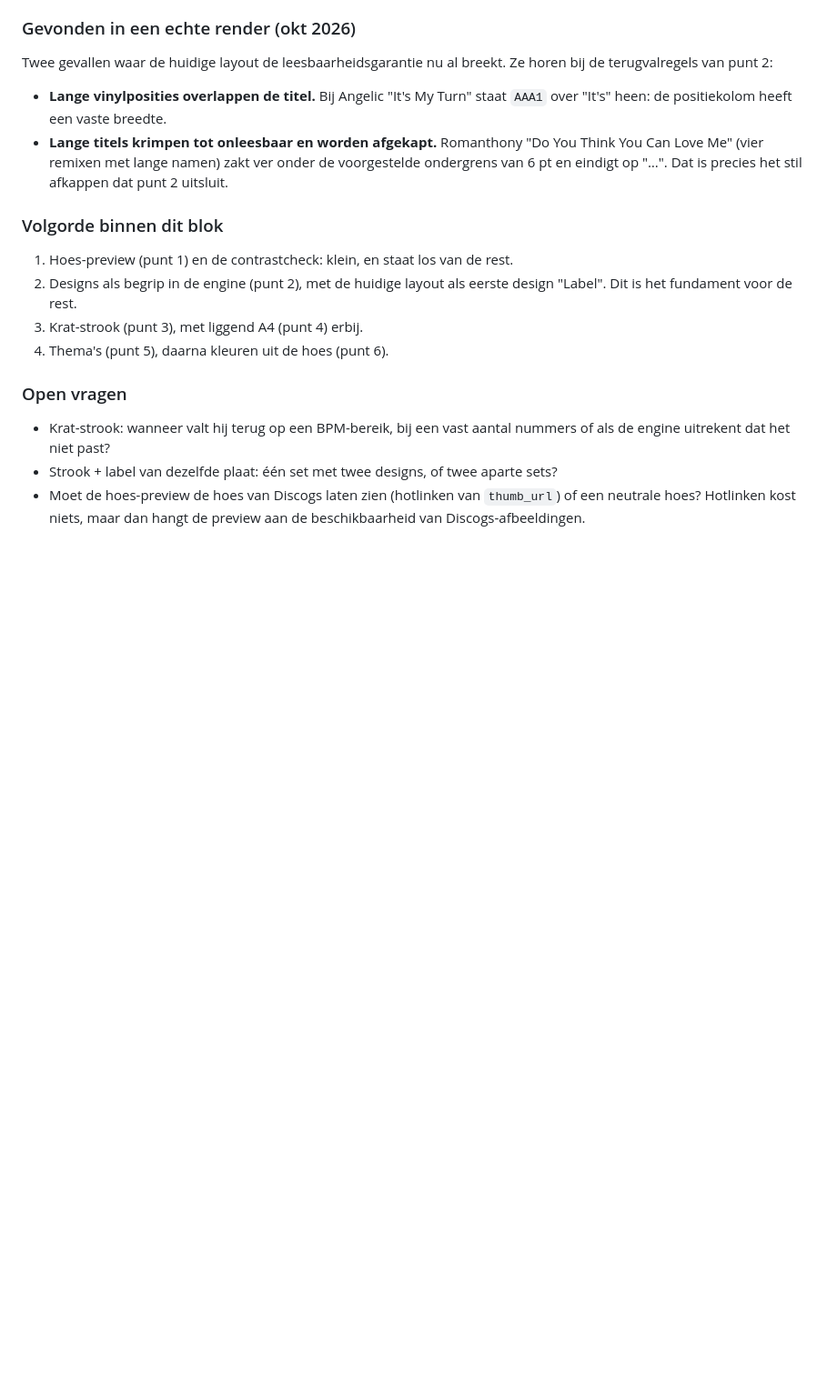
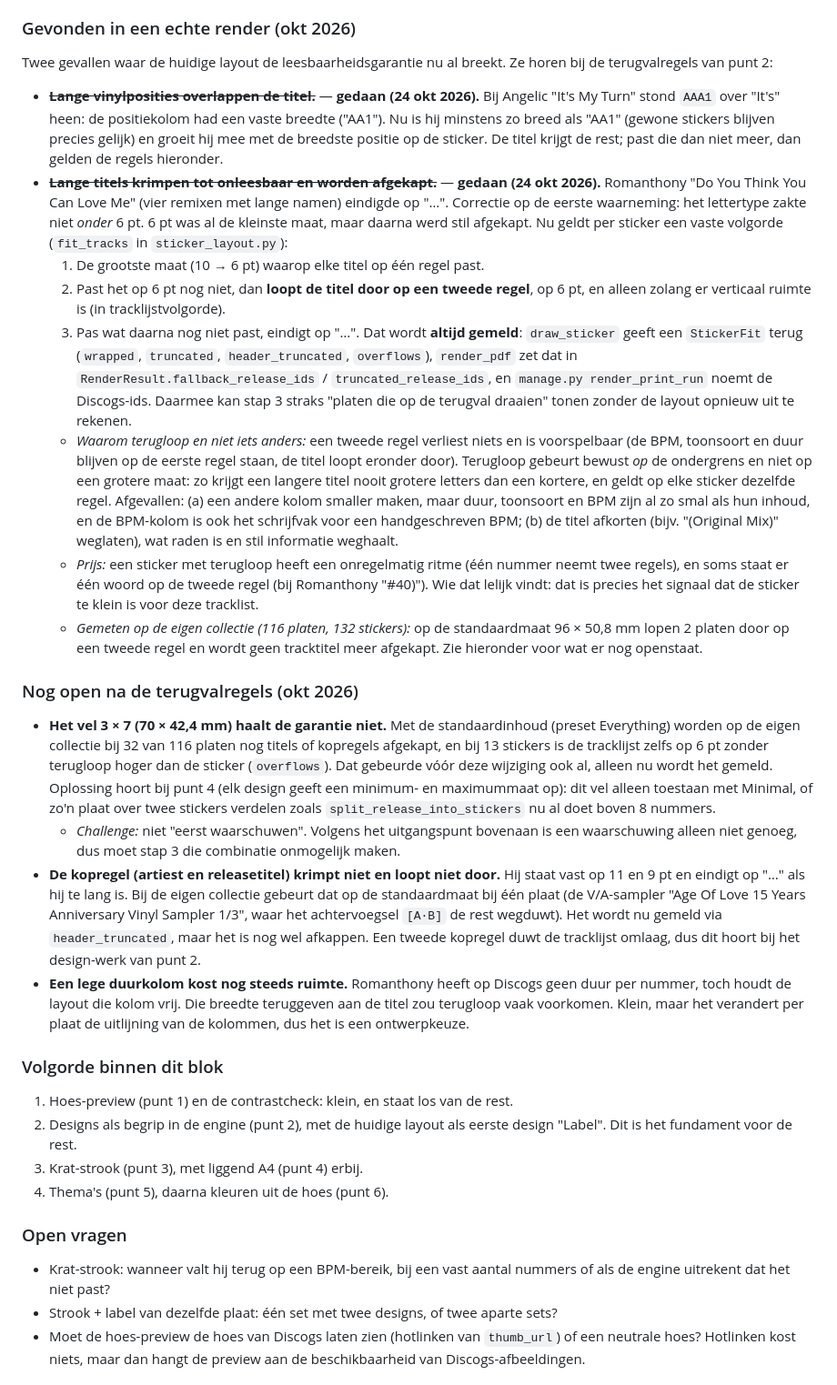
Before and after one commit to GijsHendrickx/sleeve-notes, a Markdown page: roadmap.md, the part around the change. Shown at 91% size. Rendered like a GitHub page; blank space fills up the shorter version.

Commit message:
Docs: sticker fallback rules in README, roadmap and CLAUDE.md
Marks the two "Gevonden in een echte render" items done with the chosen
fallback and its trade-off, and records what is still open: the 3 x 7
stock, the fixed-size header, and the empty duration column.

Co-Authored-By: Claude Opus 5.5 <noreply@anthropic.com>

```diff
--- a/roadmap.md
+++ b/roadmap.md
@@ -104,8 +104,20 @@ Een thema dat per plaat twee kleuren uit de hoes haalt (`thumb_url` van Discogs)
 
 ### Gevonden in een echte render (okt 2026)
 Twee gevallen waar de huidige layout de leesbaarheidsgarantie nu al breekt. Ze horen bij de terugvalregels van punt 2:
-- **Lange vinylposities overlappen de titel.** Bij Angelic "It's My Turn" staat `AAA1` over "It's" heen: de positiekolom heeft een vaste breedte.
-- **Lange titels krimpen tot onleesbaar en worden afgekapt.** Romanthony "Do You Think You Can Love Me" (vier remixen met lange namen) zakt ver onder de voorgestelde ondergrens van 6 pt en eindigt op "…". Dat is precies het stil afkappen dat punt 2 uitsluit.
+- ~~**Lange vinylposities overlappen de titel.**~~ — **gedaan (24 okt 2026).** Bij Angelic "It's My Turn" stond `AAA1` over "It's" heen: de positiekolom had een vaste breedte ("AA1"). Nu is hij minstens zo breed als "AA1" (gewone stickers blijven precies gelijk) en groeit hij mee met de breedste positie op de sticker. De titel krijgt de rest; past die dan niet meer, dan gelden de regels hieronder.
+- ~~**Lange titels krimpen tot onleesbaar en worden afgekapt.**~~ — **gedaan (24 okt 2026).** Romanthony "Do You Think You Can Love Me" (vier remixen met lange namen) eindigde op "…". Correctie op de eerste waarneming: het lettertype zakte niet *onder* 6 pt. 6 pt was al de kleinste maat, maar daarna werd stil afgekapt. Nu geldt per sticker een vaste volgorde (`fit_tracks` in `sticker_layout.py`):
+  1. De grootste maat (10 → 6 pt) waarop elke titel op één regel past.
+  2. Past het op 6 pt nog niet, dan **loopt de titel door op een tweede regel**, op 6 pt, en alleen zolang er verticaal ruimte is (in tracklijstvolgorde).
+  3. Pas wat daarna nog niet past, eindigt op "…". Dat wordt **altijd gemeld**: `draw_sticker` geeft een `StickerFit` terug (`wrapped`, `truncated`, `header_truncated`, `overflows`), `render_pdf` zet dat in `RenderResult.fallback_release_ids` / `truncated_release_ids`, en `manage.py render_print_run` noemt de Discogs-ids. Daarmee kan stap 3 straks "platen die op de terugval draaien" tonen zonder de layout opnieuw uit te rekenen.
+  - *Waarom terugloop en niet iets anders:* een tweede regel verliest niets en is voorspelbaar (de BPM, toonsoort en duur blijven op de eerste regel staan, de titel loopt eronder door). Terugloop gebeurt bewust *op* de ondergrens en niet op een grotere maat: zo krijgt een langere titel nooit grotere letters dan een kortere, en geldt op elke sticker dezelfde regel. Afgevallen: (a) een andere kolom smaller maken, maar duur, toonsoort en BPM zijn al zo smal als hun inhoud, en de BPM-kolom is ook het schrijfvak voor een handgeschreven BPM; (b) de titel afkorten (bijv. "(Original Mix)" weglaten), wat raden is en stil informatie weghaalt.
+  - *Prijs:* een sticker met terugloop heeft een onregelmatig ritme (één nummer neemt twee regels), en soms staat er één woord op de tweede regel (bij Romanthony "#40)"). Wie dat lelijk vindt: dat is precies het signaal dat de sticker te klein is voor deze tracklist.
+  - *Gemeten op de eigen collectie (116 platen, 132 stickers):* op de standaardmaat 96 × 50,8 mm lopen 2 platen door op een tweede regel en wordt geen tracktitel meer afgekapt. Zie hieronder voor wat er nog openstaat.
+
+### Nog open na de terugvalregels (okt 2026)
+- **Het vel 3 × 7 (70 × 42,4 mm) haalt de garantie niet.** Met de standaardinhoud (preset Everything) worden op de eigen collectie bij 32 van 116 platen nog titels of kopregels afgekapt, en bij 13 stickers is de tracklijst zelfs op 6 pt zonder terugloop hoger dan de sticker (`overflows`). Dat gebeurde vóór deze wijziging ook al, alleen nu wordt het gemeld. Oplossing hoort bij punt 4 (elk design geeft een minimum- en maximummaat op): dit vel alleen toestaan met Minimal, of zo'n plaat over twee stickers verdelen zoals `split_release_into_stickers` nu al doet boven 8 nummers.
+  - *Challenge:* niet "eerst waarschuwen". Volgens het uitgangspunt bovenaan is een waarschuwing alleen niet genoeg, dus moet stap 3 die combinatie onmogelijk maken.
+- **De kopregel (artiest en releasetitel) krimpt niet en loopt niet door.** Hij staat vast op 11 en 9 pt en eindigt op "…" als hij te lang is. Bij de eigen collectie gebeurt dat op de standaardmaat bij één plaat (de V/A-sampler "Age Of Love 15 Years Anniversary Vinyl Sampler 1/3", waar het achtervoegsel `[A·B]` de rest wegduwt). Het wordt nu gemeld via `header_truncated`, maar het is nog wel afkappen. Een tweede kopregel duwt de tracklijst omlaag, dus dit hoort bij het design-werk van punt 2.
+- **Een lege duurkolom kost nog steeds ruimte.** Romanthony heeft op Discogs geen duur per nummer, toch houdt de layout die kolom vrij. Die breedte teruggeven aan de titel zou terugloop vaak voorkomen. Klein, maar het verandert per plaat de uitlijning van de kolommen, dus het is een ontwerpkeuze.
 
 ### Volgorde binnen dit blok
 1. Hoes-preview (punt 1) en de contrastcheck: klein, en staat los van de rest.
```
Also changed, not shown: CLAUDE.md (+2 -0 lines), README.md (+4 -4 lines).
